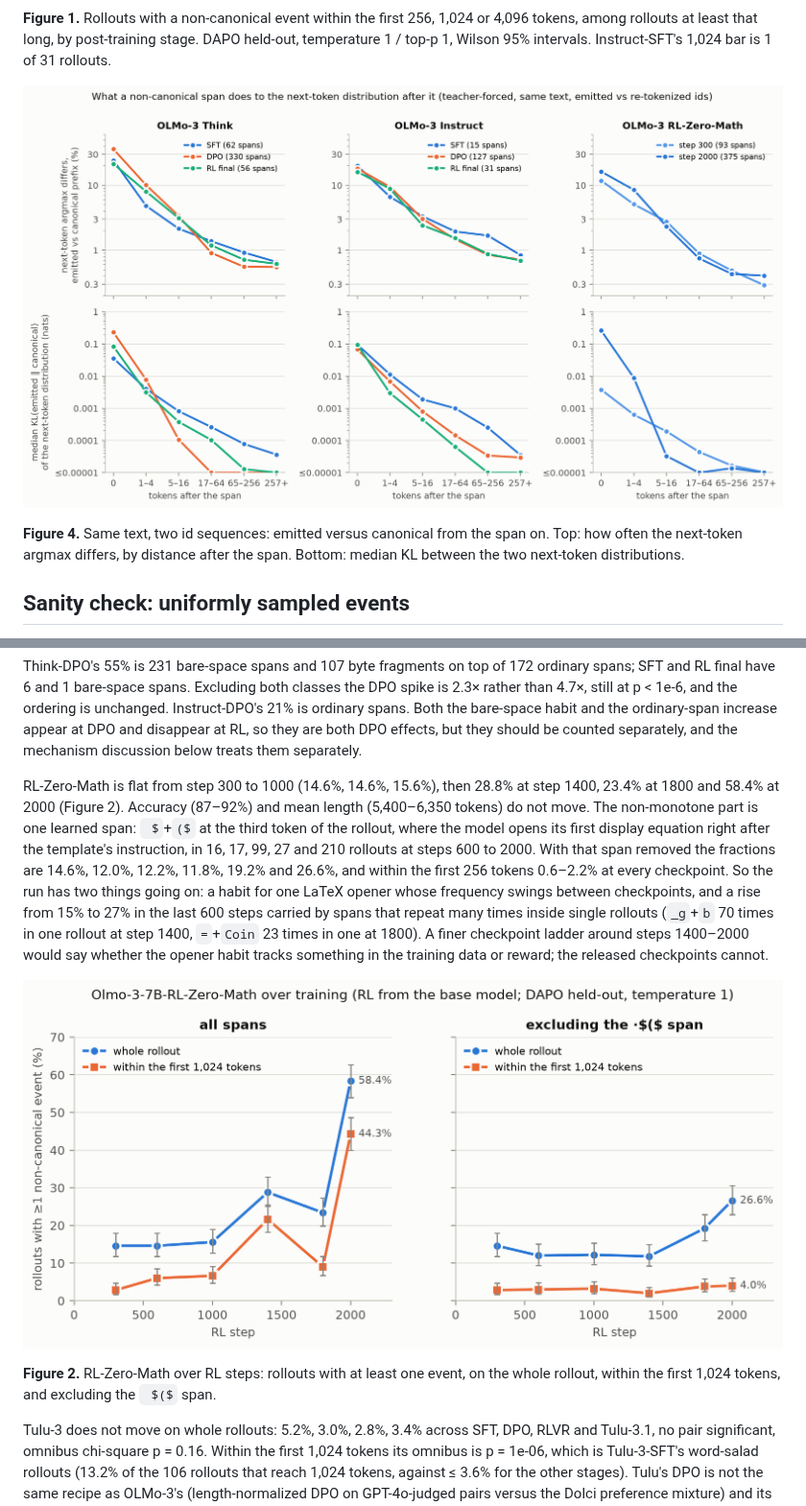
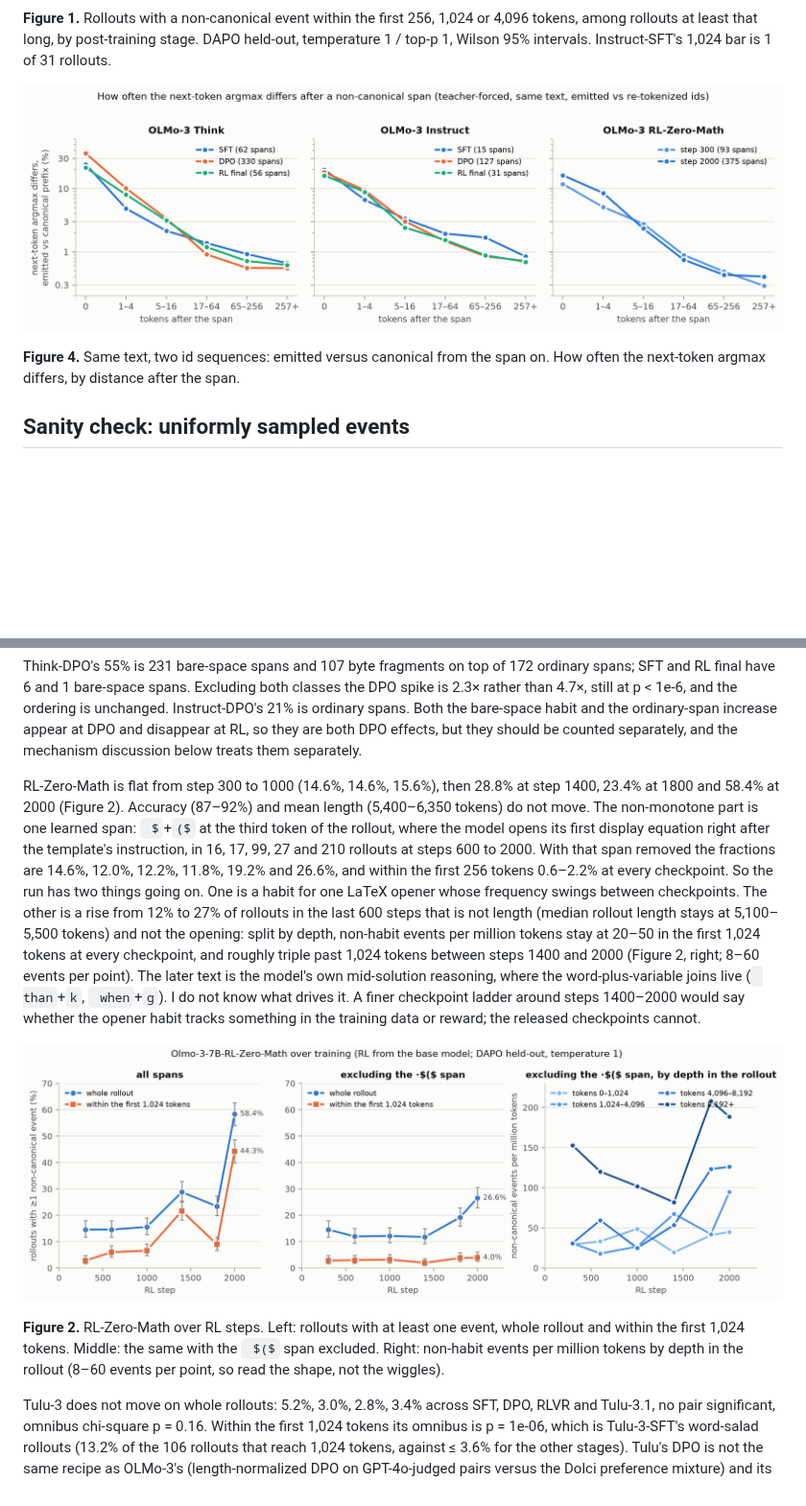
Before and after one commit to brendanlong/eliciting-non-canonical-output, a Markdown page: WRITEUP_DRAFT.md, 2 parts joined by grey strips. Shown at 96% size. Rendered like a GitHub page; pictures changed too: figures/fig2_rlzero_steps.png, figures/fig4_divergence.png; blank space fills up the shorter version.

```diff
--- a/WRITEUP_DRAFT.md
+++ b/WRITEUP_DRAFT.md
@@ -22,7 +22,7 @@ I sampled 500 held-out DAPO math problems (and AIME 2024/2025 for three checkpoi
 
 ![Figure 4](figures/fig4_divergence.png)
 
-**Figure 4.** Same text, two id sequences: emitted versus canonical from the span on. Top: how often the next-token argmax differs, by distance after the span. Bottom: median KL between the two next-token distributions.
+**Figure 4.** Same text, two id sequences: emitted versus canonical from the span on. How often the next-token argmax differs, by distance after the span.
 
 ## Sanity check: uniformly sampled events
 
@@ -101,11 +101,11 @@ In both tracks the DPO checkpoint flags far more rollouts than the SFT checkpoin
 
 Think-DPO's 55% is 231 bare-space spans and 107 byte fragments on top of 172 ordinary spans; SFT and RL final have 6 and 1 bare-space spans. Excluding both classes the DPO spike is 2.3× rather than 4.7×, still at p < 1e-6, and the ordering is unchanged. Instruct-DPO's 21% is ordinary spans. Both the bare-space habit and the ordinary-span increase appear at DPO and disappear at RL, so they are both DPO effects, but they should be counted separately, and the mechanism discussion below treats them separately.
 
-RL-Zero-Math is flat from step 300 to 1000 (14.6%, 14.6%, 15.6%), then 28.8% at step 1400, 23.4% at 1800 and 58.4% at 2000 (Figure 2). Accuracy (87–92%) and mean length (5,400–6,350 tokens) do not move. The non-monotone part is one learned span: ` $`+`($` at the third token of the rollout, where the model opens its first display equation right after the template's instruction, in 16, 17, 99, 27 and 210 rollouts at steps 600 to 2000. With that span removed the fractions are 14.6%, 12.0%, 12.2%, 11.8%, 19.2% and 26.6%, and within the first 256 tokens 0.6–2.2% at every checkpoint. So the run has two things going on: a habit for one LaTeX opener whose frequency swings between checkpoints, and a rise from 15% to 27% in the last 600 steps carried by spans that repeat many times inside single rollouts (`_g`+`b` 70 times in one rollout at step 1400, `=`+`Coin` 23 times in one at 1800). A finer checkpoint ladder around steps 1400–2000 would say whether the opener habit tracks something in the training data or reward; the released checkpoints cannot.
+RL-Zero-Math is flat from step 300 to 1000 (14.6%, 14.6%, 15.6%), then 28.8% at step 1400, 23.4% at 1800 and 58.4% at 2000 (Figure 2). Accuracy (87–92%) and mean length (5,400–6,350 tokens) do not move. The non-monotone part is one learned span: ` $`+`($` at the third token of the rollout, where the model opens its first display equation right after the template's instruction, in 16, 17, 99, 27 and 210 rollouts at steps 600 to 2000. With that span removed the fractions are 14.6%, 12.0%, 12.2%, 11.8%, 19.2% and 26.6%, and within the first 256 tokens 0.6–2.2% at every checkpoint. So the run has two things going on. One is a habit for one LaTeX opener whose frequency swings between checkpoints. The other is a rise from 12% to 27% of rollouts in the last 600 steps that is not length (median rollout length stays at 5,100–5,500 tokens) and not the opening: split by depth, non-habit events per million tokens stay at 20–50 in the first 1,024 tokens at every checkpoint, and roughly triple past 1,024 tokens between steps 1400 and 2000 (Figure 2, right; 8–60 events per point). The later text is the model's own mid-solution reasoning, where the word-plus-variable joins live (` than`+`k`, ` when`+`g`). I do not know what drives it. A finer checkpoint ladder around steps 1400–2000 would say whether the opener habit tracks something in the training data or reward; the released checkpoints cannot.
 
 ![Figure 2](figures/fig2_rlzero_steps.png)
 
-**Figure 2.** RL-Zero-Math over RL steps: rollouts with at least one event, on the whole rollout, within the first 1,024 tokens, and excluding the ` $($` span.
+**Figure 2.** RL-Zero-Math over RL steps. Left: rollouts with at least one event, whole rollout and within the first 1,024 tokens. Middle: the same with the ` $($` span excluded. Right: non-habit events per million tokens by depth in the rollout (8–60 events per point, so read the shape, not the wiggles).
 
 Tulu-3 does not move on whole rollouts: 5.2%, 3.0%, 2.8%, 3.4% across SFT, DPO, RLVR and Tulu-3.1, no pair significant, omnibus chi-square p = 0.16. Within the first 1,024 tokens its omnibus is p = 1e-06, which is Tulu-3-SFT's word-salad rollouts (13.2% of the 106 rollouts that reach 1,024 tokens, against ≤ 3.6% for the other stages). Tulu's DPO is not the same recipe as OLMo-3's (length-normalized DPO on GPT-4o-judged pairs versus the Dolci preference mixture) and its tokenizer is different, so this is a weak replication test, but it says the DPO spike is not a universal property of DPO.
 
```
Also changed, not shown: 2 other files.
